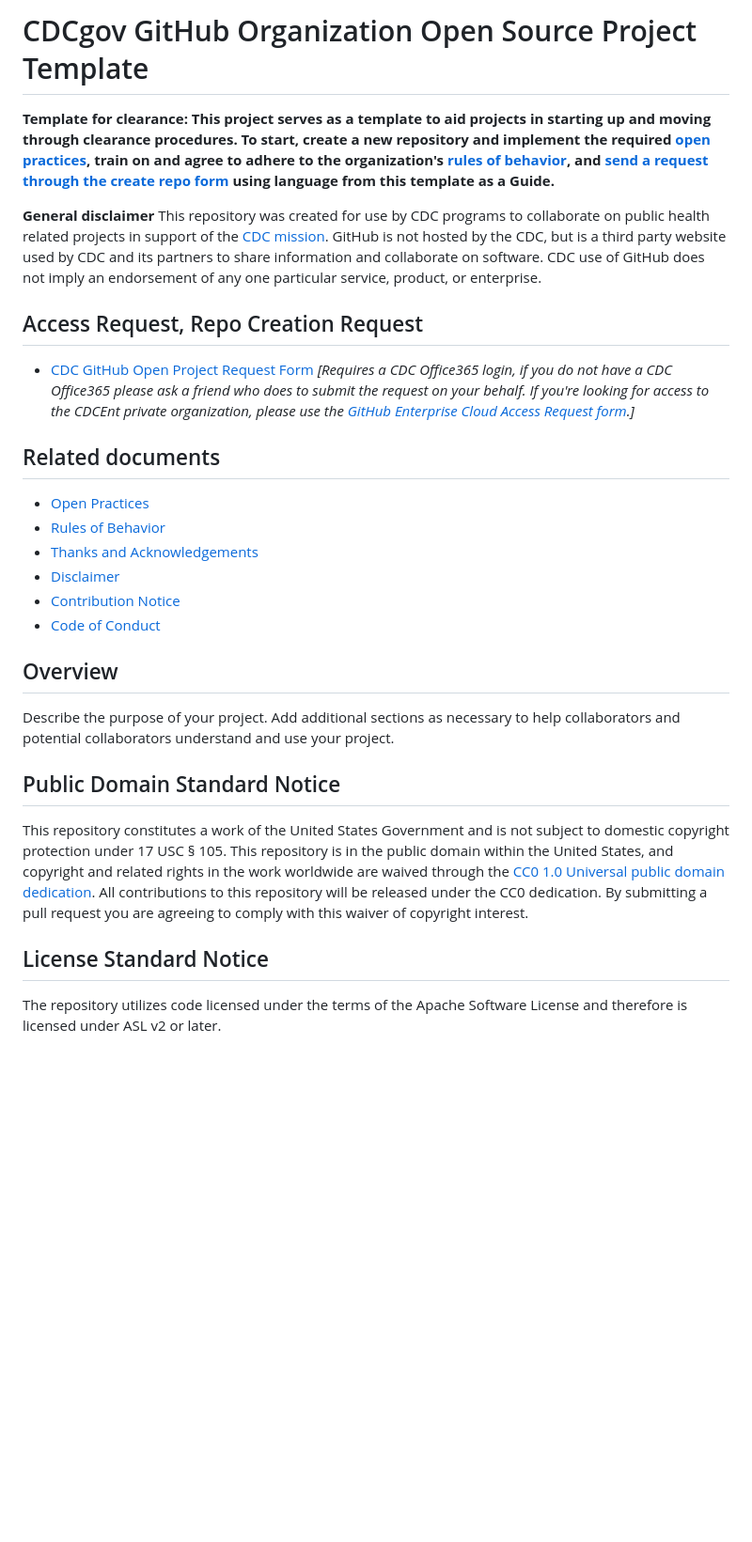
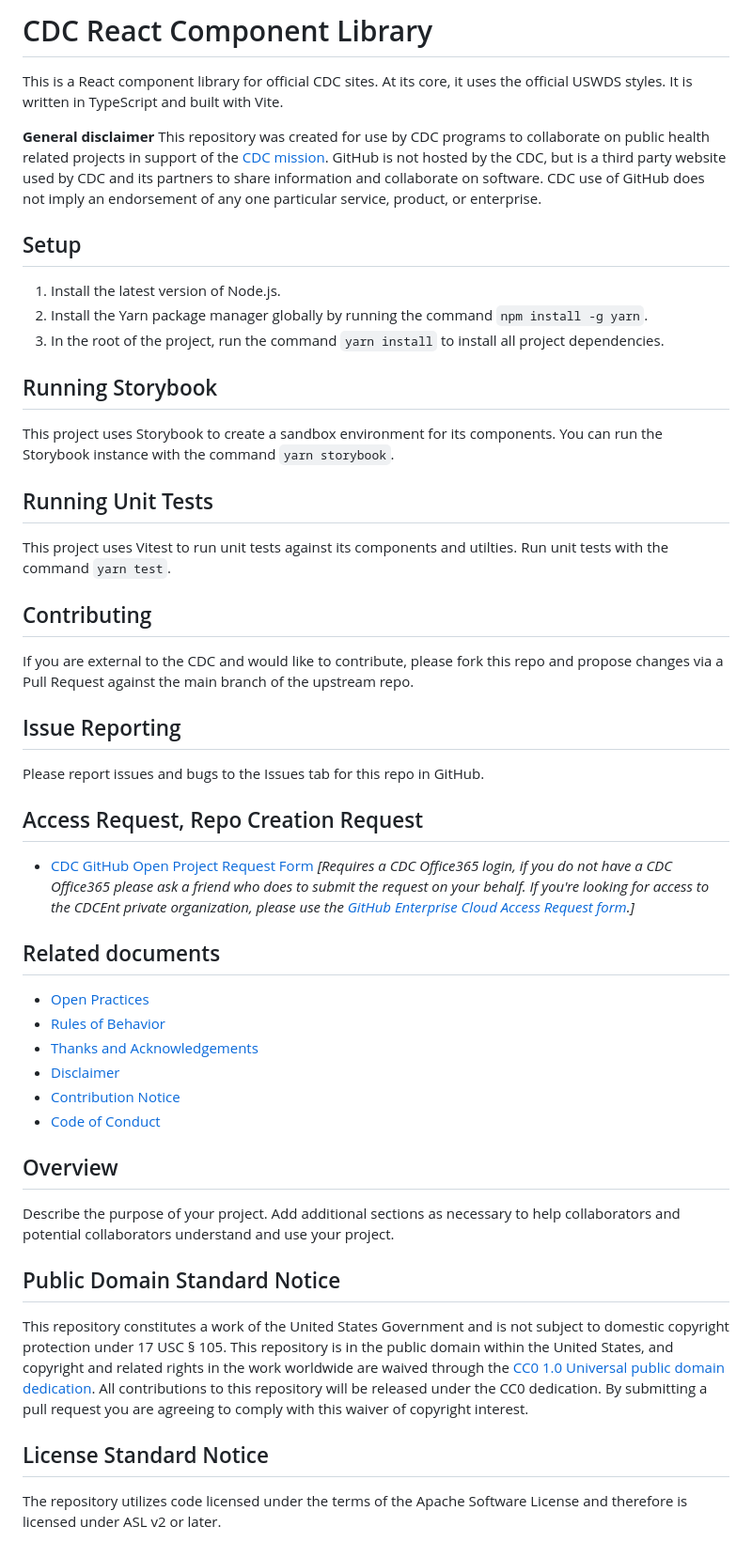
Before and after one commit to CDCgov/cdc-react, a Markdown page: README.md, the part around one of its changes. Shown at 94% size. Rendered like a GitHub page; blank space fills up the shorter version.

Commit message:
custom readme

```diff
--- a/README.md
+++ b/README.md
@@ -1,27 +1,50 @@
-# CDCgov GitHub Organization Open Source Project Template
+# CDC React Component Library
 
-**Template for clearance: This project serves as a template to aid projects in starting up and moving through clearance procedures. To start, create a new repository and implement the required [open practices](open_practices.md), train on and agree to adhere to the organization's [rules of behavior](rules_of_behavior.md), and [send a request through the create repo form](https://forms.office.com/Pages/ResponsePage.aspx?id=aQjnnNtg_USr6NJ2cHf8j44WSiOI6uNOvdWse4I-C2NUNk43NzMwODJTRzA4NFpCUk1RRU83RTFNVi4u) using language from this template as a Guide.**
+This is a React component library for official CDC sites. At its core, it uses the official USWDS styles. It is written in TypeScript and built with Vite.
 
-**General disclaimer** This repository was created for use by CDC programs to collaborate on public health related projects in support of the [CDC mission](https://www.cdc.gov/about/organization/mission.htm).  GitHub is not hosted by the CDC, but is a third party website used by CDC and its partners to share information and collaborate on software. CDC use of GitHub does not imply an endorsement of any one particular service, product, or enterprise.
+**General disclaimer** This repository was created for use by CDC programs to collaborate on public health related projects in support of the [CDC mission](https://www.cdc.gov/about/organization/mission.htm). GitHub is not hosted by the CDC, but is a third party website used by CDC and its partners to share information and collaborate on software. CDC use of GitHub does not imply an endorsement of any one particular service, product, or enterprise.
+
+## Setup
+
+1. Install the latest version of Node.js.
+2. Install the Yarn package manager globally by running the command `npm install -g yarn`.
+3. In the root of the project, run the command `yarn install` to install all project dependencies.
+
+## Running Storybook
+
+This project uses Storybook to create a sandbox environment for its components. You can run the Storybook instance with the command `yarn storybook`.
+
+## Running Unit Tests
+
+This project uses Vitest to run unit tests against its components and utilties. Run unit tests with the command `yarn test`.
+
+## Contributing
+
+If you are external to the CDC and would like to contribute, please fork this repo and propose changes via a Pull Request against the main branch of the upstream repo.
+
+## Issue Reporting
+
+Please report issues and bugs to the Issues tab for this repo in GitHub.
 
 ## Access Request, Repo Creation Request
 
-* [CDC GitHub Open Project Request Form](https://forms.office.com/Pages/ResponsePage.aspx?id=aQjnnNtg_USr6NJ2cHf8j44WSiOI6uNOvdWse4I-C2NUNk43NzMwODJTRzA4NFpCUk1RRU83RTFNVi4u) _[Requires a CDC Office365 login, if you do not have a CDC Office365 please ask a friend who does to submit the request on your behalf. If you're looking for access to the CDCEnt private organization, please use the [GitHub Enterprise Cloud Access Request form](https://forms.office.com/Pages/ResponsePage.aspx?id=aQjnnNtg_USr6NJ2cHf8j44WSiOI6uNOvdWse4I-C2NUQjVJVDlKS1c0SlhQSUxLNVBaOEZCNUczVS4u).]_
+- [CDC GitHub Open Project Request Form](https://forms.office.com/Pages/ResponsePage.aspx?id=aQjnnNtg_USr6NJ2cHf8j44WSiOI6uNOvdWse4I-C2NUNk43NzMwODJTRzA4NFpCUk1RRU83RTFNVi4u) _[Requires a CDC Office365 login, if you do not have a CDC Office365 please ask a friend who does to submit the request on your behalf. If you're looking for access to the CDCEnt private organization, please use the [GitHub Enterprise Cloud Access Request form](https://forms.office.com/Pages/ResponsePage.aspx?id=aQjnnNtg_USr6NJ2cHf8j44WSiOI6uNOvdWse4I-C2NUQjVJVDlKS1c0SlhQSUxLNVBaOEZCNUczVS4u).]_
 
 ## Related documents
 
-* [Open Practices](open_practices.md)
-* [Rules of Behavior](rules_of_behavior.md)
-* [Thanks and Acknowledgements](thanks.md)
-* [Disclaimer](DISCLAIMER.md)
-* [Contribution Notice](CONTRIBUTING.md)
-* [Code of Conduct](code-of-conduct.md)
+- [Open Practices](open_practices.md)
+- [Rules of Behavior](rules_of_behavior.md)
+- [Thanks and Acknowledgements](thanks.md)
+- [Disclaimer](DISCLAIMER.md)
+- [Contribution Notice](CONTRIBUTING.md)
+- [Code of Conduct](code-of-conduct.md)
 
 ## Overview
 
 Describe the purpose of your project. Add additional sections as necessary to help collaborators and potential collaborators understand and use your project.
 
 ## Public Domain Standard Notice
+
 This repository constitutes a work of the United States Government and is not
 subject to domestic copyright protection under 17 USC § 105. This repository is in
 the public domain within the United States, and copyright and related rights in
@@ -31,6 +54,7 @@ submitting a pull request you are agreeing to comply with this waiver of
 copyright interest.
 
 ## License Standard Notice
+
 The repository utilizes code licensed under the terms of the Apache Software
 License and therefore is licensed under ASL v2 or later.
 
```
Also changed, not shown: other parts of README.md (+4 -0 lines).
